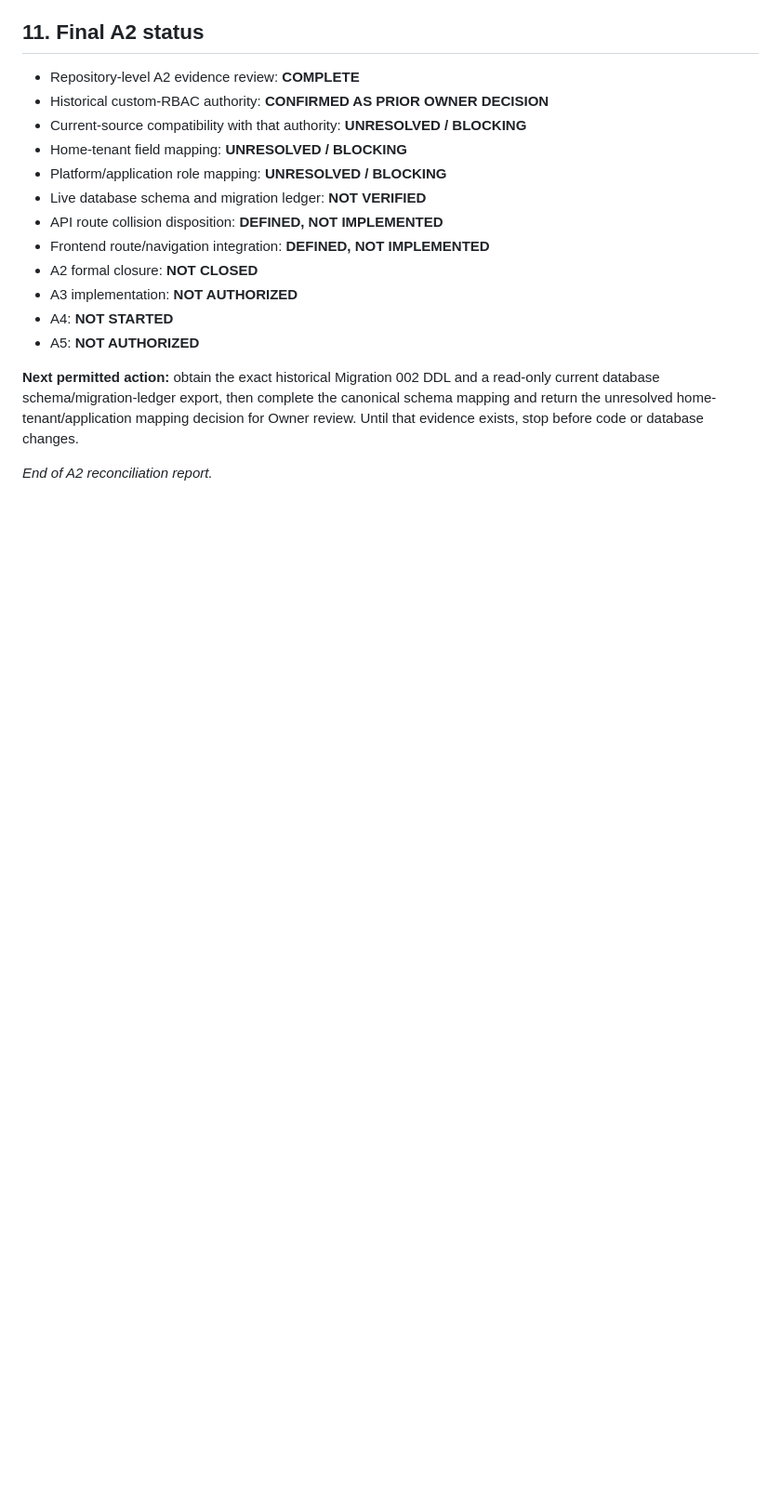
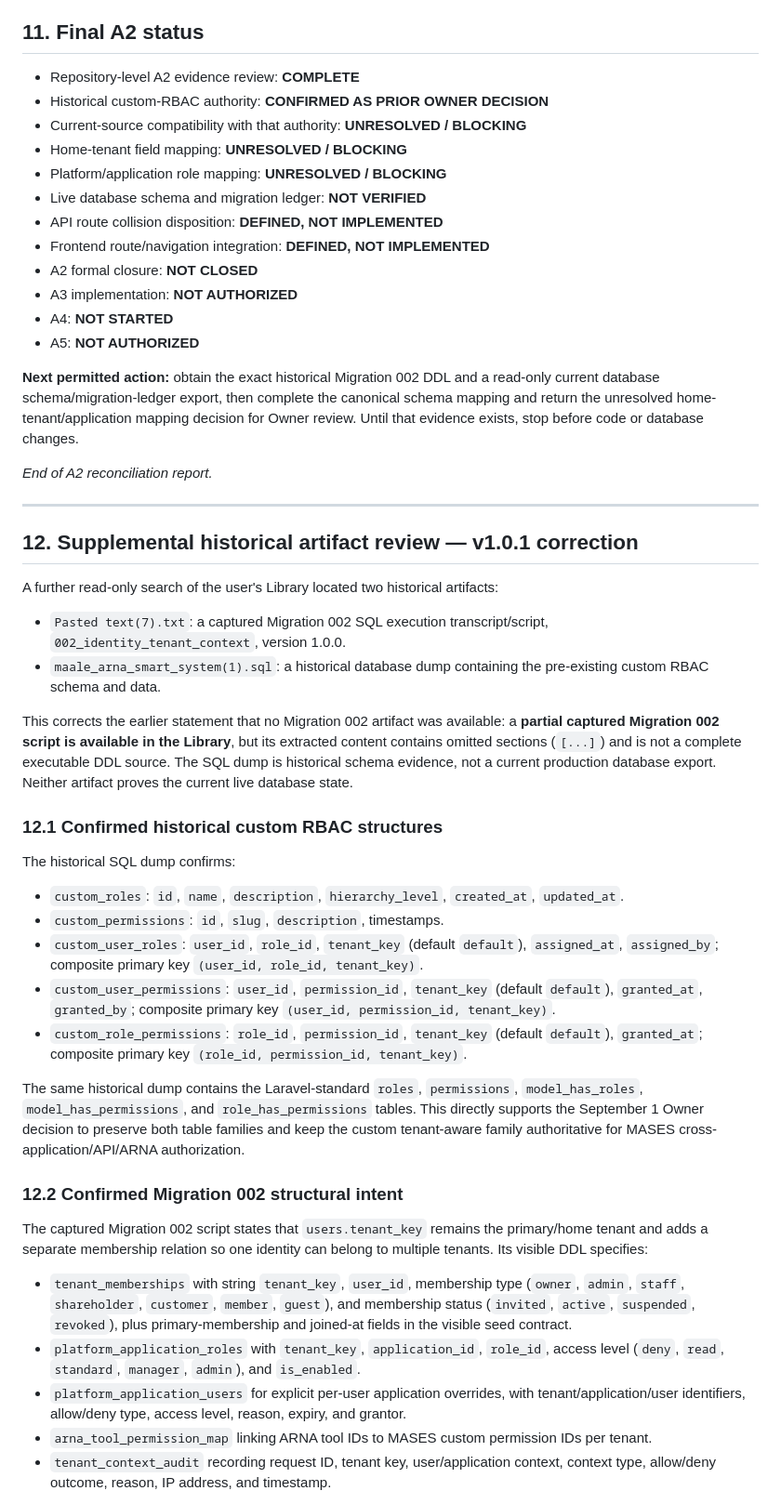
Before and after one commit to akefadaka-git/arna-api, a Markdown page: docs/architecture/ARNA-ADMIN-CENTRAL-CONTROL-PLANE-A2-RECONCILIATION-REPORT.md, the part around one of its changes. Shown at 93% size. GitHub-like rendering; blank space fills up the shorter version.

Commit message:
docs(admin): add historical RBAC and migration 002 evidence addendum

```diff
--- a/docs/architecture/ARNA-ADMIN-CENTRAL-CONTROL-PLANE-A2-RECONCILIATION-REPORT.md
+++ b/docs/architecture/ARNA-ADMIN-CENTRAL-CONTROL-PLANE-A2-RECONCILIATION-REPORT.md
@@ -261,3 +261,35 @@ PR #37's guard change to inspect every matched route record is a useful candidat
 **Next permitted action:** obtain the exact historical Migration 002 DDL and a read-only current database schema/migration-ledger export, then complete the canonical schema mapping and return the unresolved home-tenant/application mapping decision for Owner review. Until that evidence exists, stop before code or database changes.
 
 *End of A2 reconciliation report.*
+
+
+---
+
+## 12. Supplemental historical artifact review — v1.0.1 correction
+
+A further read-only search of the user's Library located two historical artifacts:
+- `Pasted text(7).txt`: a captured Migration 002 SQL execution transcript/script, `002_identity_tenant_context`, version 1.0.0.
+- `maale_arna_smart_system(1).sql`: a historical database dump containing the pre-existing custom RBAC schema and data.
+
+This corrects the earlier statement that no Migration 002 artifact was available: a **partial captured Migration 002 script is available in the Library**, but its extracted content contains omitted sections (`[...]`) and is not a complete executable DDL source. The SQL dump is historical schema evidence, not a current production database export. Neither artifact proves the current live database state.
+
+### 12.1 Confirmed historical custom RBAC structures
+
+The historical SQL dump confirms:
+- `custom_roles`: `id`, `name`, `description`, `hierarchy_level`, `created_at`, `updated_at`.
+- `custom_permissions`: `id`, `slug`, `description`, timestamps.
+- `custom_user_roles`: `user_id`, `role_id`, `tenant_key` (default `default`), `assigned_at`, `assigned_by`; composite primary key `(user_id, role_id, tenant_key)`.
+- `custom_user_permissions`: `user_id`, `permission_id`, `tenant_key` (default `default`), `granted_at`, `granted_by`; composite primary key `(user_id, permission_id, tenant_key)`.
+- `custom_role_permissions`: `role_id`, `permission_id`, `tenant_key` (default `default`), `granted_at`; composite primary key `(role_id, permission_id, tenant_key)`.
+
+The same historical dump contains the Laravel-standard `roles`, `permissions`, `model_has_roles`, `model_has_permissions`, and `role_has_permissions` tables. This directly supports the September 1 Owner decision to preserve both table families and keep the custom tenant-aware family authoritative for MASES cross-application/API/ARNA authorization.
+
+### 12.2 Confirmed Migration 002 structural intent
+
+The captured Migration 002 script states that `users.tenant_key` remains the primary/home tenant and adds a separate membership relation so one identity can belong to multiple tenants. Its visible DDL specifies:
+- `tenant_memberships` with string `tenant_key`, `user_id`, membership type (`owner`, `admin`, `staff`, `shareholder`, `customer`, `member`, `guest`), and membership status (`invited`, `active`, `suspended`, `revoked`), plus primary-membership and joined-at fields in the visible seed contract.
+- `platform_application_roles` with `tenant_key`, `application_id`, `role_id`, access level (`deny`, `read`, `standard`, `manager`, `admin`), and `is_enabled`.
+- `platform_application_users` for explicit per-user application overrides, with tenant/application/user identifiers, allow/deny type, access level, reason, expiry, and grantor.
+- `arna_tool_permission_map` linking ARNA tool IDs to MASES custom permission IDs per tenant.
+- `tenant_context_audit` recording request ID, tenant key, user/application context, context type, allow/deny outcome, reason, IP address, and timestamp.
+
```
Also changed, not shown: other parts of docs/architecture/ARNA-ADMIN-CENTRAL-CONTROL-PLANE-A2-RECONCILIATION-REPORT.md (+23 -0 lines).
